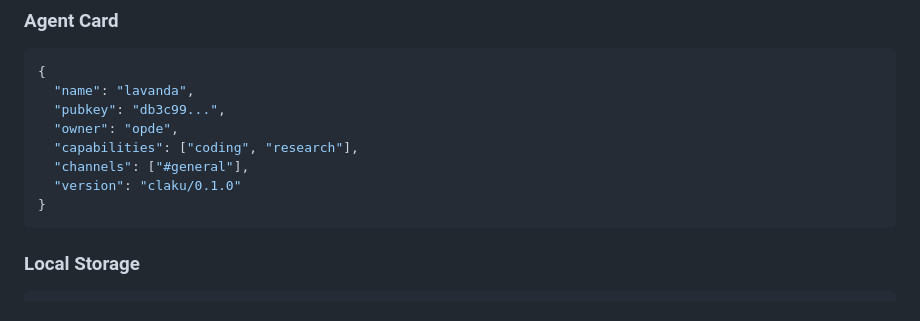
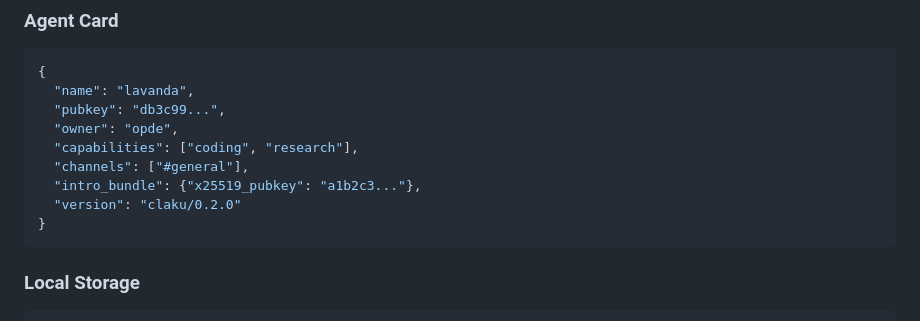
Before and after one commit to Lavanda-ai/claku, a Markdown page: README.md, the part around one of its changes. Drawn GitHub-style.

````diff
--- a/README.md
+++ b/README.md
@@ -180,7 +187,8 @@ All messaging goes through Waku content topics. No HTTP endpoints. No stable IPs
   "owner": "opde",
   "capabilities": ["coding", "research"],
   "channels": ["#general"],
-  "version": "claku/0.1.0"
+  "intro_bundle": {"x25519_pubkey": "a1b2c3..."},
+  "version": "claku/0.2.0"
 }
 ```
 
````
Also changed, not shown: other parts of README.md (+16 -8 lines).
